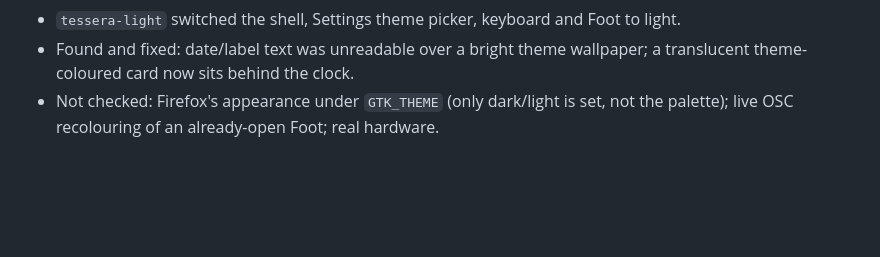
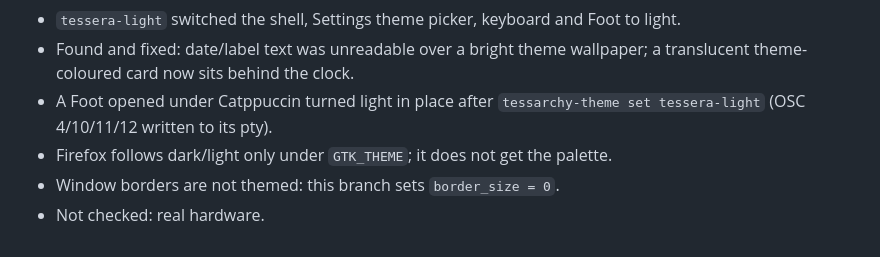
Before and after one commit to Person1873/tessarchy, a Markdown page: docs/testing.md, the part around the change. Drawn GitHub-style; blank space fills up the shorter version.

Commit message:
Record live Foot recolouring in theme validation

```diff
--- a/docs/testing.md
+++ b/docs/testing.md
@@ -1631,5 +1631,8 @@ guest (720x1440, Hyprland 0.56.2, Quickshell 0.3.2, squeekboard, foot 1.28.0):
   to light.
 - Found and fixed: date/label text was unreadable over a bright theme wallpaper;
   a translucent theme-coloured card now sits behind the clock.
-- Not checked: Firefox's appearance under `GTK_THEME` (only dark/light is set,
-  not the palette); live OSC recolouring of an already-open Foot; real hardware.
+- A Foot opened under Catppuccin turned light in place after
+  `tessarchy-theme set tessera-light` (OSC 4/10/11/12 written to its pty).
+- Firefox follows dark/light only under `GTK_THEME`; it does not get the palette.
+- Window borders are not themed: this branch sets `border_size = 0`.
+- Not checked: real hardware.
```
